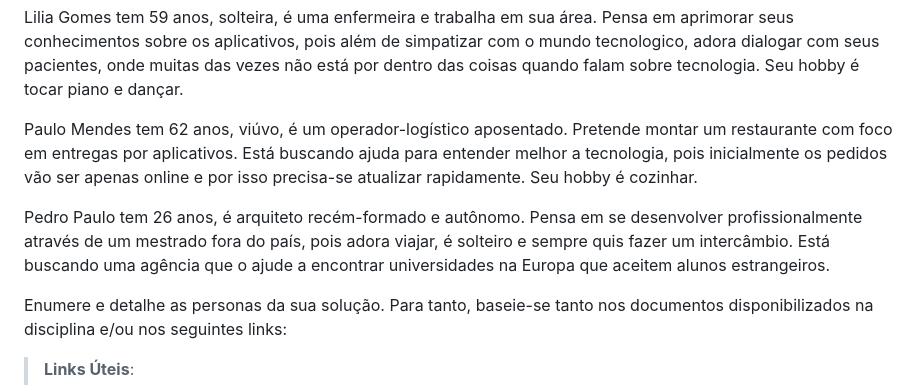
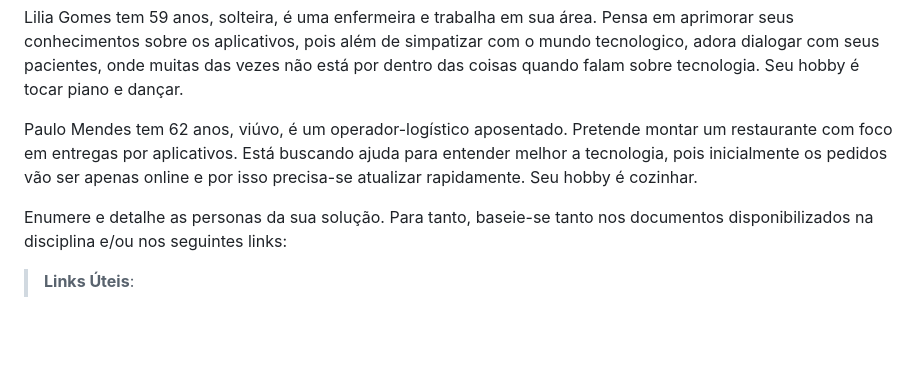
Before and after one commit to ICEI-PUC-Minas-PBR-SI/pbr-si-2023-1-p1-proj-web-g1-grupo1, a Markdown page: docs/especification.md, the part around the change. Rendered like a GitHub page; blank space fills up the shorter version.

```diff
--- a/docs/especification.md
+++ b/docs/especification.md
@@ -13,13 +13,6 @@ Maria Silva tem 60 anos, casada, é uma professora aposentada e autônoma. Ajuda
 Lilia Gomes tem 59 anos, solteira, é uma enfermeira e trabalha em sua área. Pensa em aprimorar seus conhecimentos sobre os aplicativos, pois além de simpatizar com o mundo tecnologico, adora dialogar com seus pacientes, onde muitas das vezes não está por dentro das coisas quando falam sobre tecnologia. Seu hobby é tocar piano e dançar.
 
 Paulo Mendes tem 62 anos, viúvo, é um operador-logístico aposentado. Pretende montar um restaurante com foco em entregas por aplicativos. Está buscando ajuda para entender melhor a tecnologia, pois inicialmente os pedidos vão ser apenas online e por isso precisa-se atualizar rapidamente. Seu hobby é cozinhar.
-
-
-
-
-
-
-Pedro Paulo tem 26 anos, é arquiteto recém-formado e autônomo. Pensa em se desenvolver profissionalmente através de um mestrado fora do país, pois adora viajar, é solteiro e sempre quis fazer um intercâmbio. Está buscando uma agência que o ajude a encontrar universidades na Europa que aceitem alunos estrangeiros.
 
 Enumere e detalhe as personas da sua solução. Para tanto, baseie-se tanto nos documentos disponibilizados na disciplina e/ou nos seguintes links:
 
```
